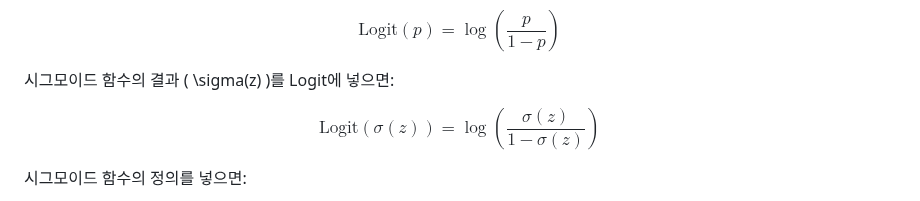
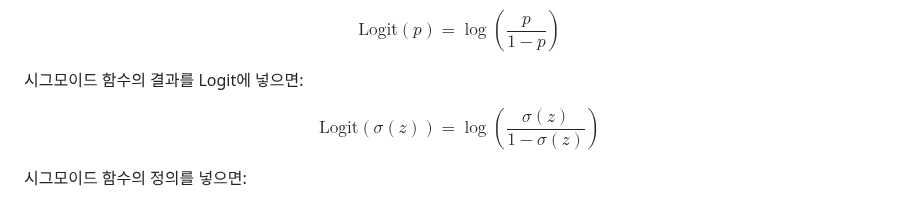
Before and after one commit to sw-dreamer/Bigdata19, a Markdown page: 10. 머신러닝 및 딥러닝/02.사이킷런 머신러닝.md, the part around the change. GitHub-like rendering.

```diff
--- a/10. 머신러닝 및 딥러닝/02.사이킷런 머신러닝.md
+++ b/10. 머신러닝 및 딥러닝/02.사이킷런 머신러닝.md
@@ -767,7 +767,7 @@ $$
 \text{Logit}(p) = \log \left( \frac{p}{1 - p} \right)
 $$
 
-시그모이드 함수의 결과 \( \sigma(z) \)를 Logit에 넣으면:
+시그모이드 함수의 결과를 Logit에 넣으면:
 
 $$
 \text{Logit}(\sigma(z)) = \log \left( \frac{\sigma(z)}{1 - \sigma(z)} \right)
```
